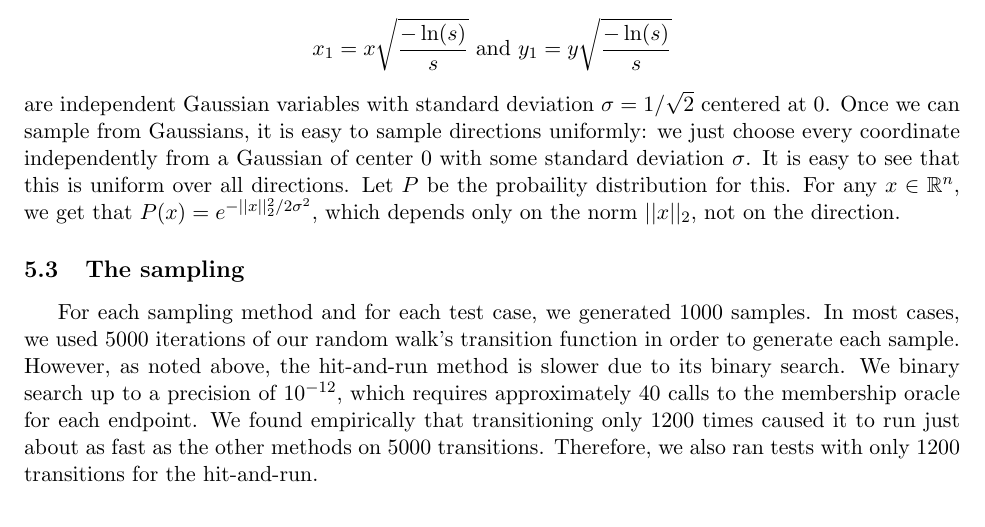
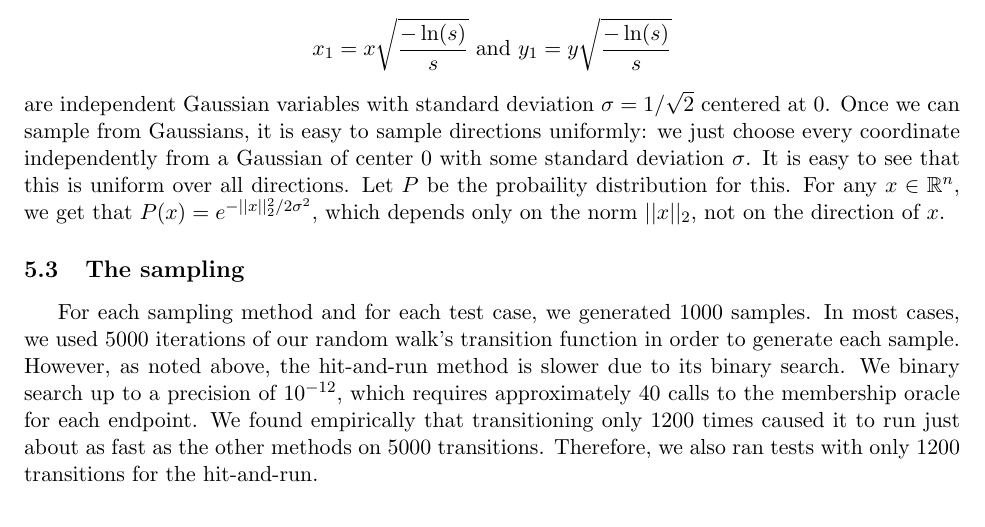
Before and after one commit to bhamrick/6.856-final-project, a LaTeX document (paper/paper.tex): part of page 5 of 6, cut so that both start at the same text. Compiled offline with pdfLaTeX.

Commit message:
added two words

```diff
--- a/paper/paper.tex
+++ b/paper/paper.tex
@@ -128,7 +128,7 @@ We had to be able to sample from Gaussians (for Gaussian-walking) and we had to
 \begin{center}
 $\displaystyle x_1 = x\sqrt{\frac{-\ln(s)}{s}}$ and $\displaystyle y_1 = y\sqrt{\frac{-\ln(s)}{s}}$
 \end{center}
-are independent Gaussian variables with standard deviation $\sigma = 1/\sqrt{2}$ centered at $0$. Once we can sample from Gaussians, it is easy to sample directions uniformly: we just choose every coordinate independently from a Gaussian of center $0$ with some standard deviation $\sigma$. It is easy to see that this is uniform over all directions. Let $P$ be the probaility distribution for this. For any $x\in\mathbb{R}^n$, we get that $P(x) = e^{-||x||_2^2 / 2\sigma^2}$, which depends only on the norm $||x||_2$, not on the direction.
+are independent Gaussian variables with standard deviation $\sigma = 1/\sqrt{2}$ centered at $0$. Once we can sample from Gaussians, it is easy to sample directions uniformly: we just choose every coordinate independently from a Gaussian of center $0$ with some standard deviation $\sigma$. It is easy to see that this is uniform over all directions. Let $P$ be the probaility distribution for this. For any $x\in\mathbb{R}^n$, we get that $P(x) = e^{-||x||_2^2 / 2\sigma^2}$, which depends only on the norm $||x||_2$, not on the direction of $x$.
 
 \subsection{The sampling}
 
```
